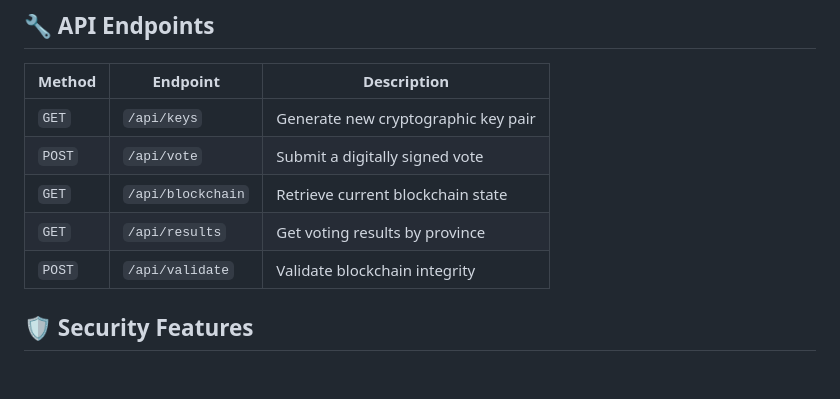
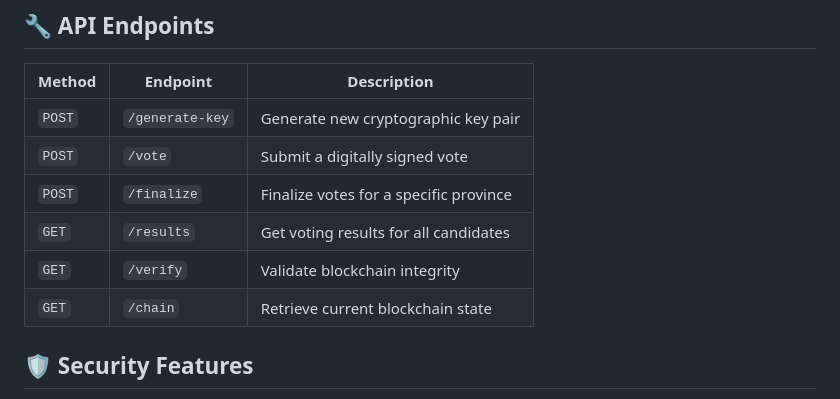
Before and after one commit to Dan-dev101/VotaryChain-Blockchain-Voting, a Markdown page: README.md, the part around the change. GitHub-like rendering; blank space fills up the shorter version.

```diff
--- a/README.md
+++ b/README.md
@@ -86,11 +86,12 @@ VotaryChain implements a custom blockchain with the following components:
 
 | Method | Endpoint | Description |
 |--------|----------|-------------|
-| `GET` | `/api/keys` | Generate new cryptographic key pair |
-| `POST` | `/api/vote` | Submit a digitally signed vote |
-| `GET` | `/api/blockchain` | Retrieve current blockchain state |
-| `GET` | `/api/results` | Get voting results by province |
-| `POST` | `/api/validate` | Validate blockchain integrity |
+| `POST` | `/generate-key` | Generate new cryptographic key pair |
+| `POST` | `/vote` | Submit a digitally signed vote |
+| `POST` | `/finalize` | Finalize votes for a specific province |
+| `GET` | `/results` | Get voting results for all candidates |
+| `GET` | `/verify` | Validate blockchain integrity |
+| `GET` | `/chain` | Retrieve current blockchain state |
 
 ## 🛡️ Security Features
 
```
